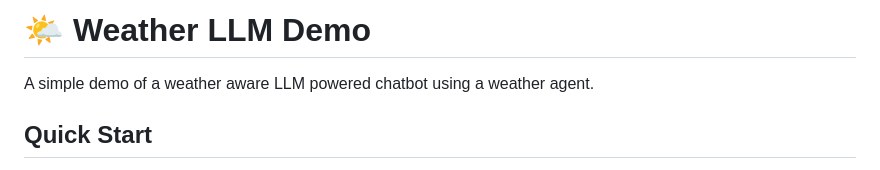
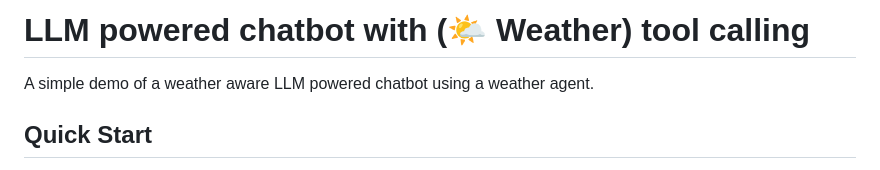
Before and after one commit to rjalexa/weather-llm-demo, a Markdown page: README.md, the part around the change. GitHub-like rendering.

Commit message:
small title change

```diff
--- a/README.md
+++ b/README.md
@@ -1,4 +1,4 @@
-# 🌤️ Weather LLM Demo
+# LLM powered chatbot with (🌤️ Weather) tool calling
 
 A simple demo of a weather aware LLM powered chatbot using a weather agent.
 
```
